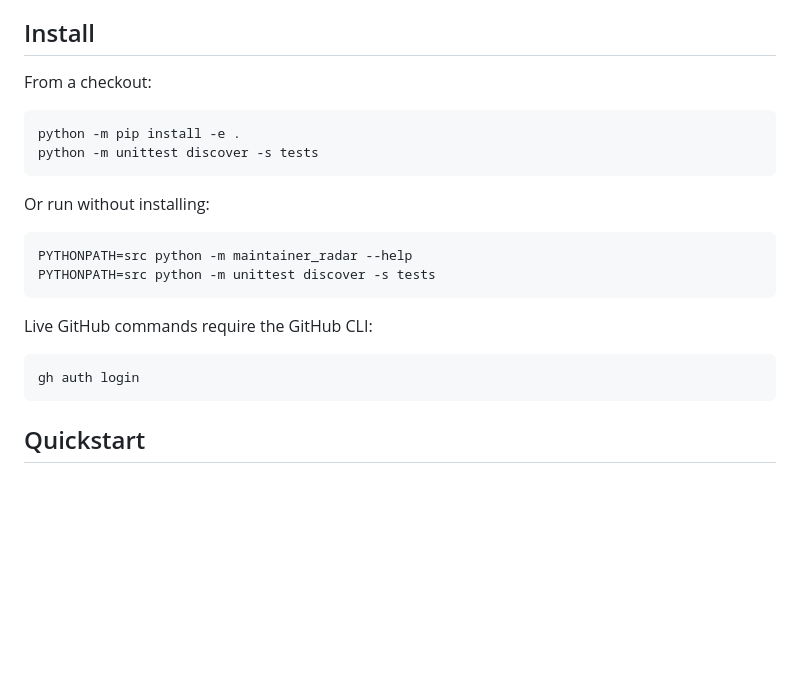
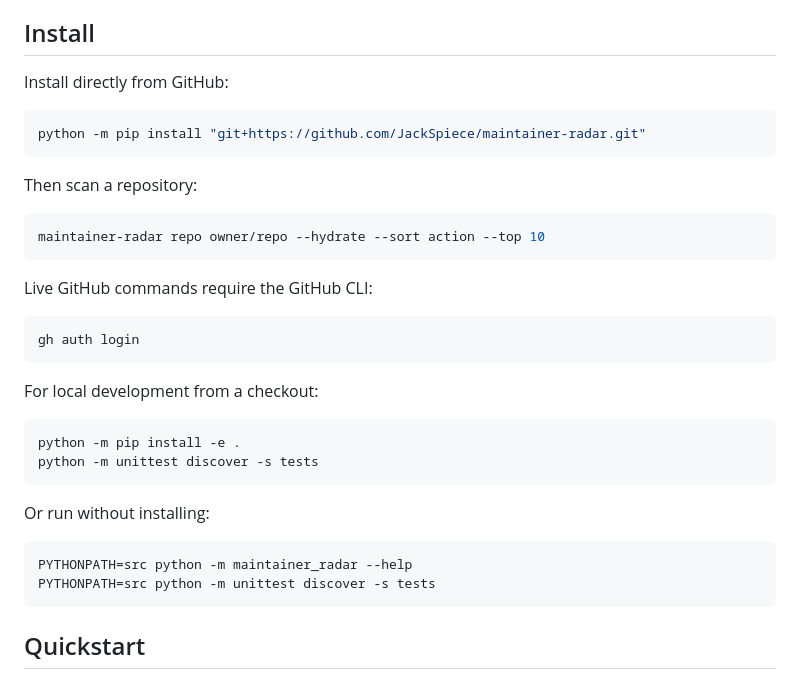
Before and after one commit to JackSpiece/maintainer-radar, a Markdown page: README.md, the part around the change. GitHub-like rendering; blank space fills up the shorter version.

Commit message:
Document direct GitHub install

````diff
--- a/README.md
+++ b/README.md
@@ -47,7 +47,25 @@ dashboards. Maintainer Radar is different on purpose:
 
 ## Install
 
-From a checkout:
+Install directly from GitHub:
+
+```bash
+python -m pip install "git+https://github.com/JackSpiece/maintainer-radar.git"
+```
+
+Then scan a repository:
+
+```bash
+maintainer-radar repo owner/repo --hydrate --sort action --top 10
+```
+
+Live GitHub commands require the GitHub CLI:
+
+```bash
+gh auth login
+```
+
+For local development from a checkout:
 
 ```bash
 python -m pip install -e .
@@ -59,12 +77,6 @@ Or run without installing:
 ```bash
 PYTHONPATH=src python -m maintainer_radar --help
 PYTHONPATH=src python -m unittest discover -s tests
-```
-
-Live GitHub commands require the GitHub CLI:
-
-```bash
-gh auth login
 ```
 
 ## Quickstart
````
